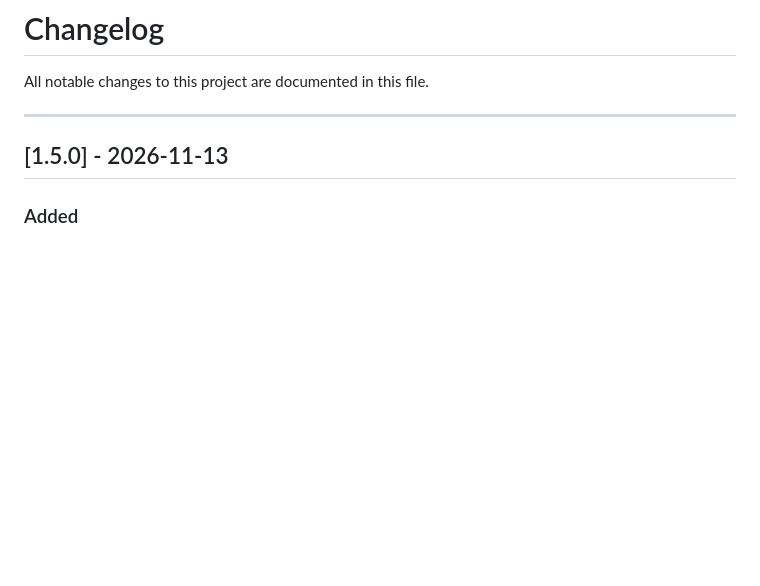
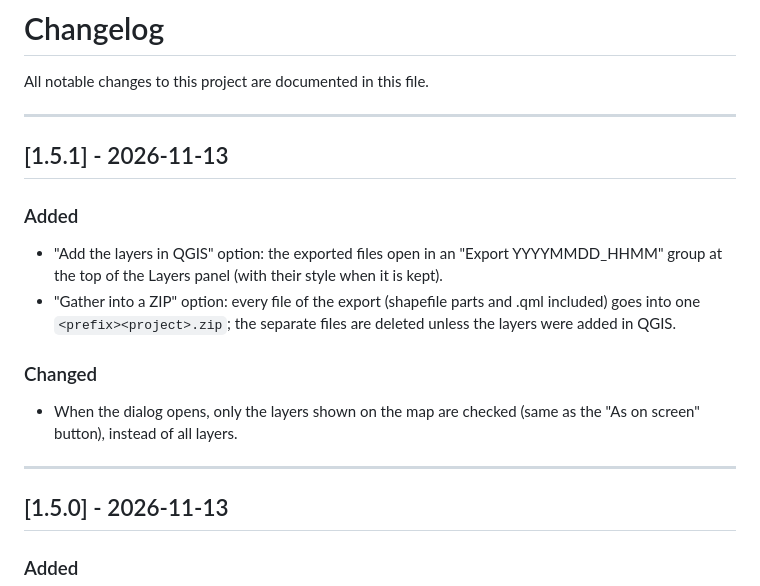
Before and after one commit to Cartoyoyo/Export_multilayers, a Markdown page: CHANGELOG.md, the part around the change. GitHub-like rendering; blank space fills up the shorter version.

```diff
--- a/CHANGELOG.md
+++ b/CHANGELOG.md
@@ -1,6 +1,17 @@
 # Changelog
 
 All notable changes to this project are documented in this file.
+
+---
+
+## [1.5.1] - 2026-11-13
+
+### Added
+- "Add the layers in QGIS" option: the exported files open in an "Export YYYYMMDD_HHMM" group at the top of the Layers panel (with their style when it is kept).
+- "Gather into a ZIP" option: every file of the export (shapefile parts and .qml included) goes into one `<prefix><project>.zip`; the separate files are deleted unless the layers were added in QGIS.
+
+### Changed
+- When the dialog opens, only the layers shown on the map are checked (same as the "As on screen" button), instead of all layers.
 
 ---
 
```
Also changed, not shown: README.md (+12 -7 lines), docs/screenshots/01_fenetre.png, docs/screenshots/05_export_termine.png, 4 other files.
